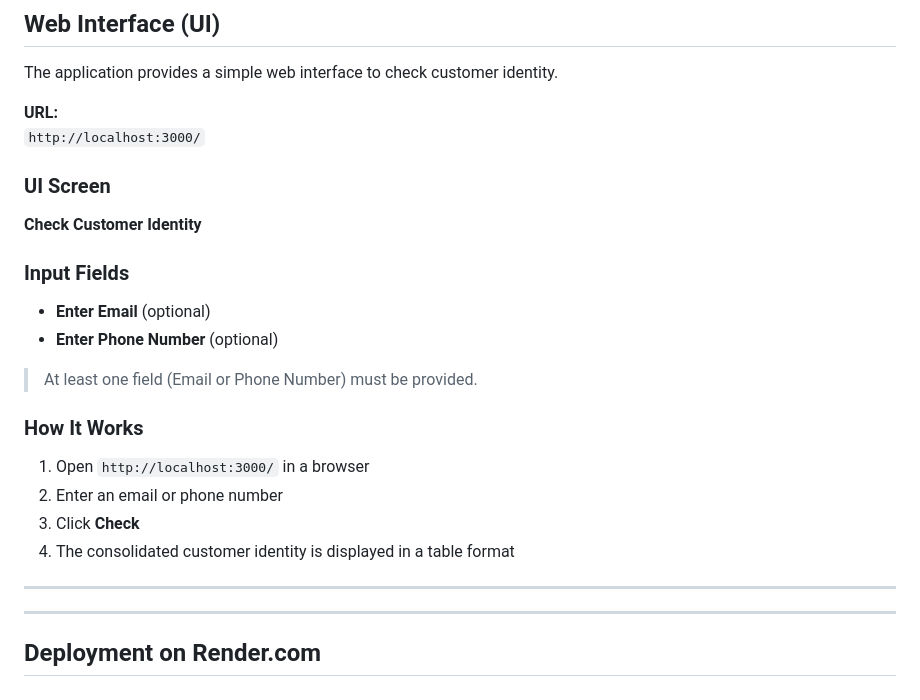
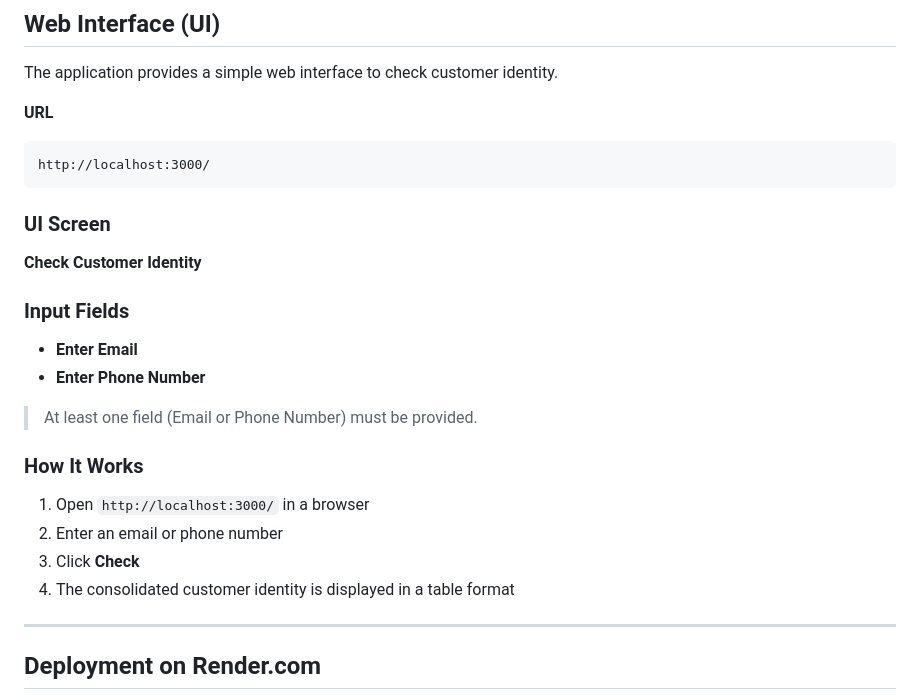
Before and after one commit to SanthoshKumar150822/Customer-Identity-Reconciliation-Service, a Markdown page: README.md, the part around the change. Rendered like a GitHub page.

````diff
--- a/README.md
+++ b/README.md
@@ -240,15 +240,17 @@ or
 
 The application provides a simple web interface to check customer identity.
 
-**URL:**
-`http://localhost:3000/`
+**URL**
+```
+http://localhost:3000/
+```
 
 ### UI Screen
 **Check Customer Identity**
 
 ### Input Fields
-- **Enter Email** (optional)
-- **Enter Phone Number** (optional)
+- **Enter Email**
+- **Enter Phone Number**
 
 > At least one field (Email or Phone Number) must be provided.
 
@@ -257,9 +259,6 @@ The application provides a simple web interface to check customer identity.
 2. Enter an email or phone number
 3. Click **Check**
 4. The consolidated customer identity is displayed in a table format
-
----
-
 
 ---
 
````
